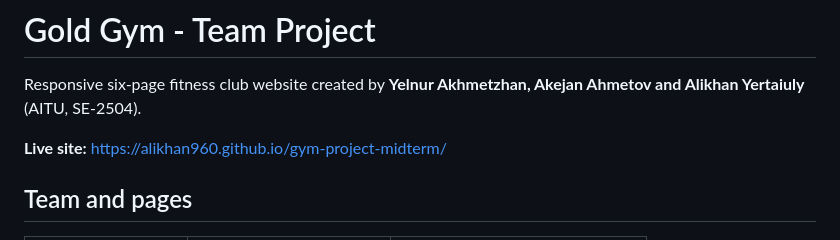
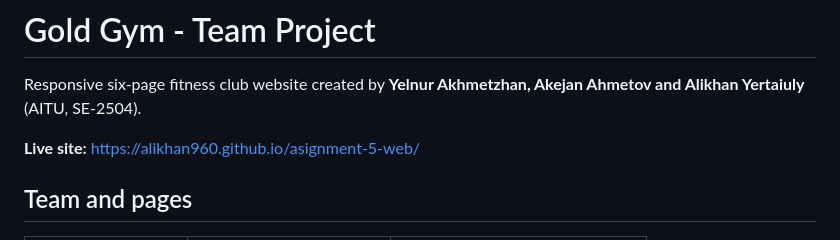
Before and after one commit to Alikhan960/asignment-5-web, a Markdown page: README.md, the part around the change. Drawn GitHub-style.

```diff
--- a/README.md
+++ b/README.md
@@ -2,7 +2,7 @@
 
 Responsive six-page fitness club website created by **Yelnur Akhmetzhan, Akejan Ahmetov and Alikhan Yertaiuly** (AITU, SE-2504).
 
-**Live site:** https://alikhan960.github.io/gym-project-midterm/
+**Live site:** https://alikhan960.github.io/asignment-5-web/
 
 ## Team and pages
 
```
